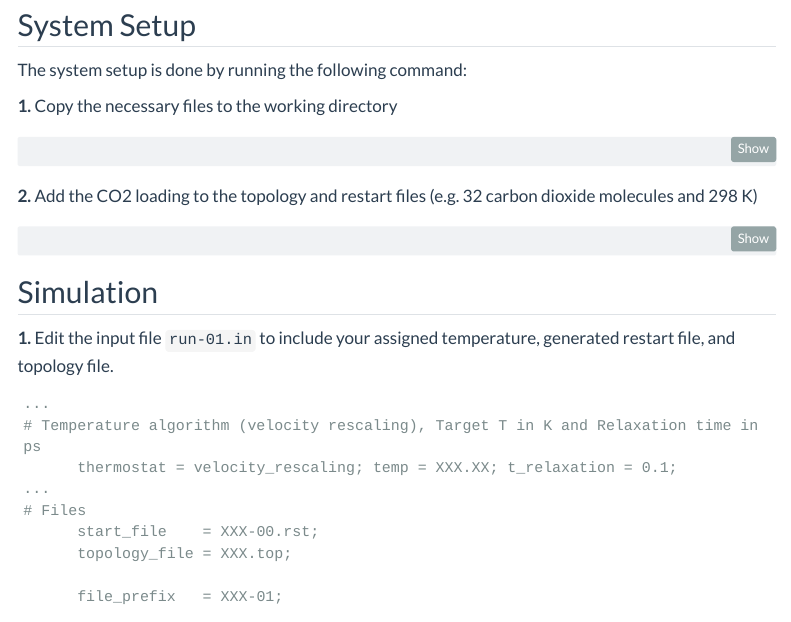
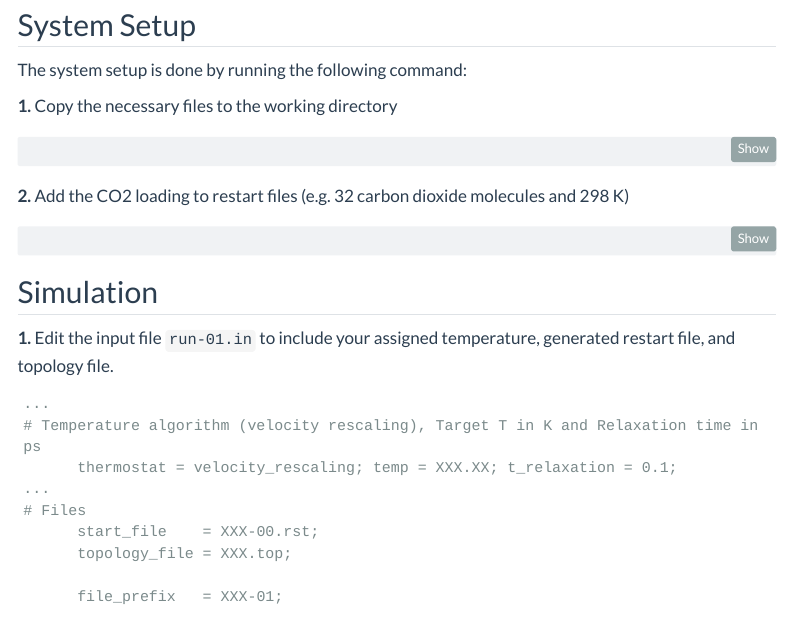
Before and after one commit to HoferLab/tc_advanced_practical_course, a Quarto document (exercise_b/howto_b.qmd): the page in a window 1100 px wide, from 2250 px down. Rendered offline with R 4.5, knitr and Pandoc in place of Quarto, with nearby package versions; menus at the side of the page are left out.

Commit message:
update description of CO2 addition

````diff
--- a/exercise_b/howto_b.qmd
+++ b/exercise_b/howto_b.qmd
@@ -139,13 +139,10 @@ cp $ZIF_DIR/zif8_files/preeq/<TEMPERATURE>/* .
 cp $ZIF_DIR/zif8_files/general_input/* .
 ```
 
-**2.** Add the CO2 loading to the topology and restart files (e.g. 32 carbon dioxide molecules and 298 K)
+**2.** Add the CO2 loading to restart files (e.g. 32 carbon dioxide molecules and 298 K)
 
 ```bash
-add_molecules zif8_preeq_298.rst co2.rst  \
-  --rst-mol-desc-file moldescriptor.dat   \
-  -n 32                                   \
-  > 32xco2-zif8-00.rst
+add_molecules zif8_preeq_298.rst co2.rst --rst-mol-desc-file moldescriptor.dat -n 32 > 32xco2-zif8-00.rst
 ```
 
 ## Simulation {.unnumbered}
````
Also changed, not shown: PR-Advanced-Exercises-for-Theoretical-Chemistry-and-Computational-Chemistry.tex, 9 other files.
